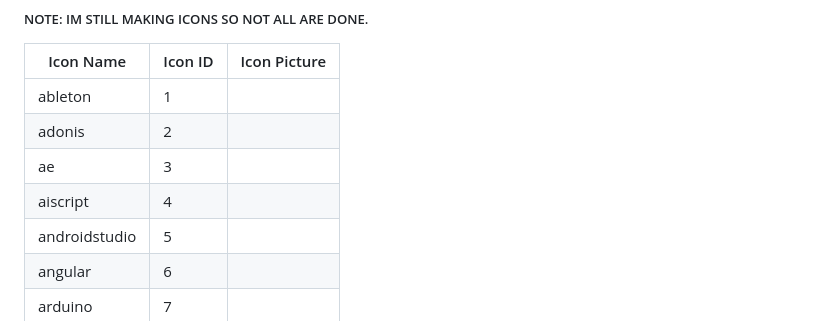
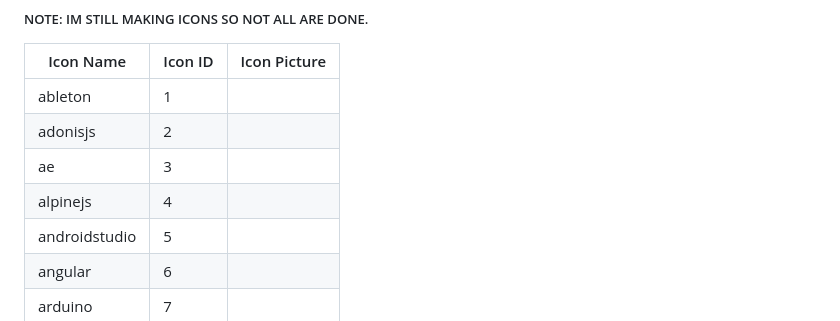
Before and after one commit to DrMixxer/SimpleIcons, a Markdown page: README.md, the part around the change. Drawn GitHub-style.

```diff
--- a/README.md
+++ b/README.md
@@ -40,9 +40,9 @@ Or you can do it manually through typing out the link like this:
 | Icon Name     | Icon ID       | Icon Picture  |
 | ------------- | ------------- | ------------- |
 |  ableton      |       1       |               |
-|  adonis       |       2       |               |
+|  adonisjs     |       2       |               |
 |  ae           |       3       |               |
-|  aiscript     |       4       |               |
+|  alpinejs     |       4       |               |
 |  androidstudio|       5       |               |
 |  angular      |       6       |               |
 |  arduino      |       7       |               |
```
